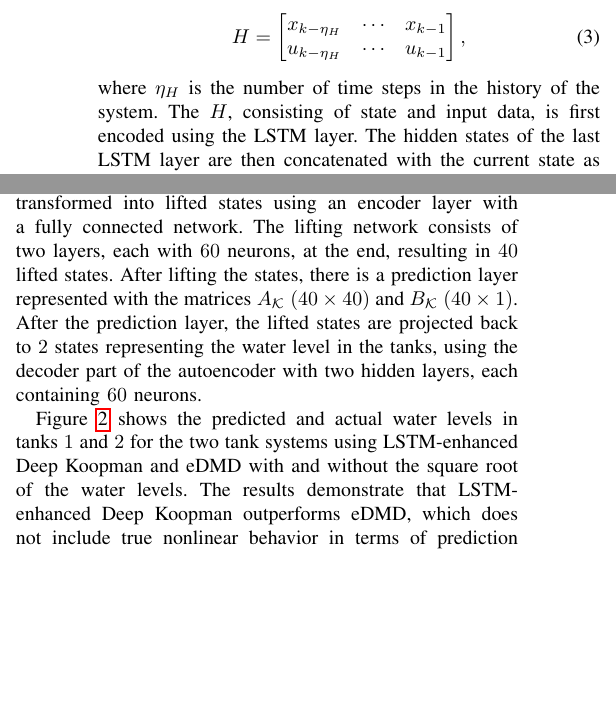
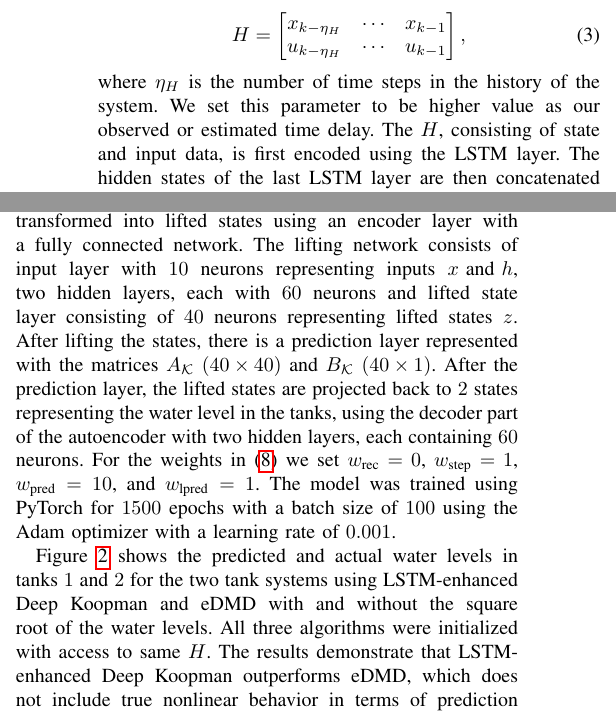
Before and after one commit to PatrikValabek/deep-koopman-with-time-delays, a LaTeX paper (document/root.tex): two parts of the columns of pages 3 and 4 of 6, joined at a grey line, cut so that both start at the same text, the shorter picture padded with empty space. Compiled offline with pdfLaTeX; a missing font is replaced by an installed copy or a similar font; a LaTeX package or settings file that is missing is left out.

Commit message:
UPDATE: almost all PV todos

```diff
--- a/document/root.tex
+++ b/document/root.tex
@@ -133,7 +133,7 @@ The schematic of LSTM-enhanced Deep Koopman architecture can be seen in Fig.~\re
     u_{k - \eta_H} & \cdots & u_{k-1}
     \end{bmatrix},
 \end{equation}
-where \(\eta_H\) is the number of time steps in the history of the system.
+where \(\eta_H\) is the number of time steps in the history of the system. We set this parameter to be higher value as our observed or estimated time delay.
 The \(H\), consisting of state and input data, is first encoded using the LSTM layer. The hidden states of the last LSTM layer are then concatenated with the current state as input to the autoencoder part. The autoencoder part remains the same as for the DKO\@.
 
 \subsection{Explicit Loss Function}\label{subsec:methodology:explicit_loss}
@@ -210,9 +212,10 @@ The data were split into training and testing sets with a ratio of 50:50. The tr
 
 For reference, we use eDMD with dictionary of polynomials up to degree 2, the correct governing nonlinear dynamics, which is square root of the water levels and the time-delayed embeddings of the input flow rate composed of the previous 20 samples. For comparison, eDMD without the square root of the water levels was also used, simulating a situation where the true nonlinear terms are not known. Therefore, they are not included in the dictionary, which is often the case in more complex systems. Lifted states were obtained by concatenating the dictionary terms and time-delayed embeddings, and the Koopman matrix was learned using eDMD\@.
 
-The LSTM-enhanced Deep Koopman model consists of an LSTM layer with one hidden layer with \(8\) units to extract information about the time delays in the system from the history of the system. The concatenated information is then transformed into lifted states using an encoder layer with a fully connected network. The lifting network consists of two layers, each with \(60\) neurons, at the end, resulting in \(40\) lifted states. After lifting the states, there is a prediction layer represented with the matrices \(A_\mathcal{K}\) \(\left(40 \times 40\right)\) and \(B_\mathcal{K}\) \(\left(40 \times 1\right)\). After the prediction layer, the lifted states are projected back to \(2\) states representing the water level in the tanks, using the decoder part of the autoencoder with two hidden layers, each containing \(60\) neurons.
+The LSTM-enhanced Deep Koopman model consists of an LSTM layer with one hidden layer with \(8\) units to extract information about the time delays in the system from the history of the system. The concatenated information is then transformed into lifted states using an encoder layer with a fully connected network. The lifting network consists of input layer with \(10\) neurons representing inputs \(x\text{ and } h\), two hidden layers, each with \(60\) neurons and lifted state layer consisting of \(40\) neurons representing lifted states \(z\).  After lifting the states, there is a prediction layer represented with the matrices \(A_\mathcal{K}\) \(\left(40 \times 40\right)\) and \(B_\mathcal{K}\) \(\left(40 \times 1\right)\). After the prediction layer, the lifted states are projected back to \(2\) states representing the water level in the tanks, using the decoder part of the autoencoder with two hidden layers, each containing \(60\) neurons.
+For the weights in \eqref{eq:loss_function} we set \(\ui{w}{rec} = 0\), \(\ui{w}{step} = 1\), \(\ui{w}{pred} = 10\), and \(\ui{w}{lpred} = 1\). The model was trained using PyTorch for \(1500\) epochs with a batch size of \(100\) using the Adam optimizer with a learning rate of \(0.001\).
 
-Figure~\ref{fig:results:two_tanks_results} shows the predicted and actual water levels in tanks \(1\) and \(2\) for the two tank systems using LSTM-enhanced Deep Koopman and eDMD with and without the square root of the water levels. The results demonstrate that LSTM-enhanced Deep Koopman outperforms eDMD, which does not include true nonlinear behavior in terms of prediction accuracy, capturing the system's dynamics more effectively over the testing set.\ eDMD without the square root of the water levels exhibits systematic overestimation of the influence of input flow rate step change, leading to a positive bias in the prediction of water levels. At the same time, LSTM-enhanced Deep Koopman provides more accurate and consistent predictions. The linear model generated by LSTM-enhanced Deep Koopman displays non-minimum phase behavior, which is actually a possible approach in the identification of systems with input delays. Meanwhile, eDMD with the square root of the water levels provides accurate prediction, as it includes the true nonlinear terms in the dictionary, thanks to prior knowledge of the system's dynamics.
+Figure~\ref{fig:results:two_tanks_results} shows the predicted and actual water levels in tanks \(1\) and \(2\) for the two tank systems using LSTM-enhanced Deep Koopman and eDMD with and without the square root of the water levels. All three algorithms were initialized with access to same \(H\). The results demonstrate that LSTM-enhanced Deep Koopman outperforms eDMD, which does not include true nonlinear behavior in terms of prediction accuracy, capturing the system's dynamics more effectively over the testing set.\ eDMD without the square root of the water levels exhibits systematic overestimation of the influence of input flow rate step change, leading to a positive bias in the prediction of water levels. At the same time, LSTM-enhanced Deep Koopman provides more accurate and consistent predictions. The linear model generated by LSTM-enhanced Deep Koopman displays non-minimum phase behavior, which is actually a possible approach in the identification of systems with input delays. Meanwhile, eDMD with the square root of the water levels provides accurate prediction, as it includes the true nonlinear terms in the dictionary, thanks to prior knowledge of the system's dynamics.
 
 \begin{figure}[htbp]
     \centerline{\includegraphics[width=\linewidth]{figures/dmdc_multipred-p0-q0-hm20-hl0.pdf}}
```
Also changed, not shown: README.md, document/root.tex (4 more changed lines).
